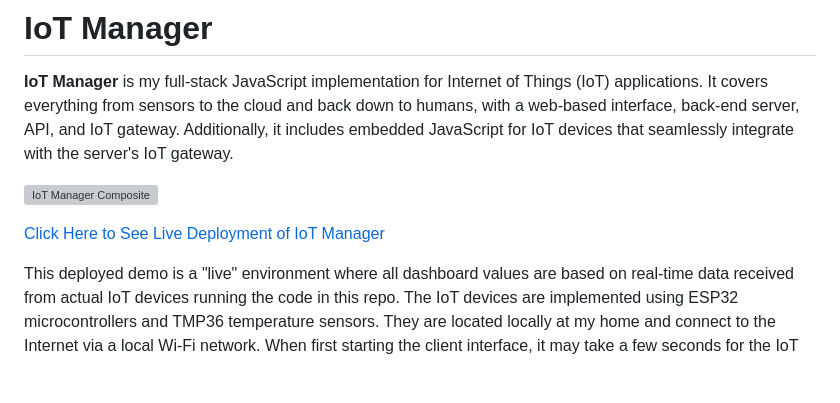
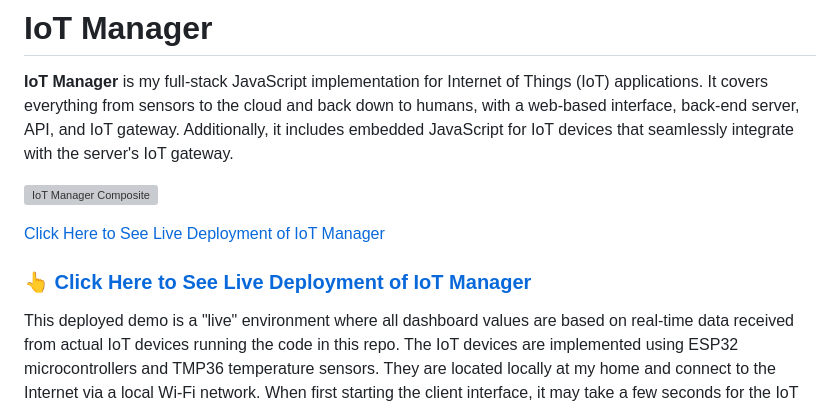
Before and after one commit to chrisallenarmbruster/iot-manager, a Markdown page: README.md, the part around one of its changes. Rendered like a GitHub page; blank space fills up the shorter version; grey boxes are pictures that could not be loaded.

```diff
--- a/README.md
+++ b/README.md
@@ -5,6 +5,8 @@
 [![IoT Manager Composite](/server/static/images/iot-manager-composite.png)](https://iotmanager.rev4labs.com/)
 
 <a href="https://iotmanager.rev4labs.com/" style="font-size: 20px; font-weight: bold;">Click Here to See Live Deployment of IoT Manager</a>
+
+### [👆 Click Here to See Live Deployment of IoT Manager](https://iotmanager.rev4labs.com/)
 
 This deployed demo is a "live" environment where all dashboard values are based on real-time data received from actual IoT devices running the code in this repo. The IoT devices are implemented using ESP32 microcontrollers and TMP36 temperature sensors. They are located locally at my home and connect to the Internet via a local Wi-Fi network. When first starting the client interface, it may take a few seconds for the IoT devices to check in with the server and begin sending data.
 
```
Also changed, not shown: other parts of README.md (+1 -1 lines).
